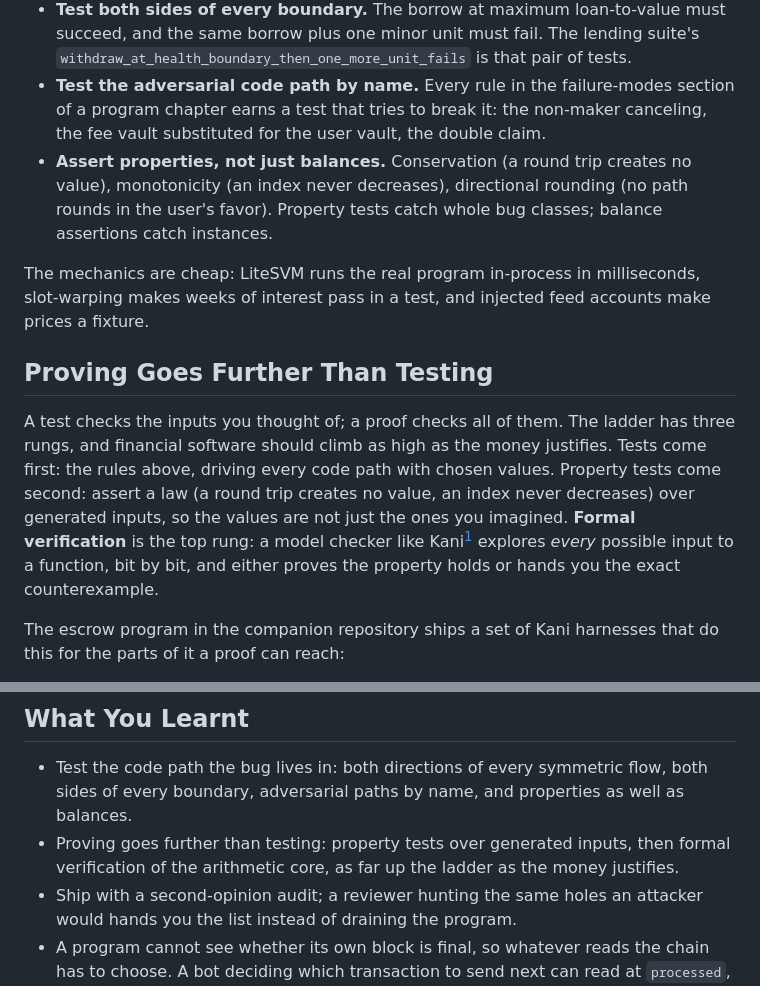
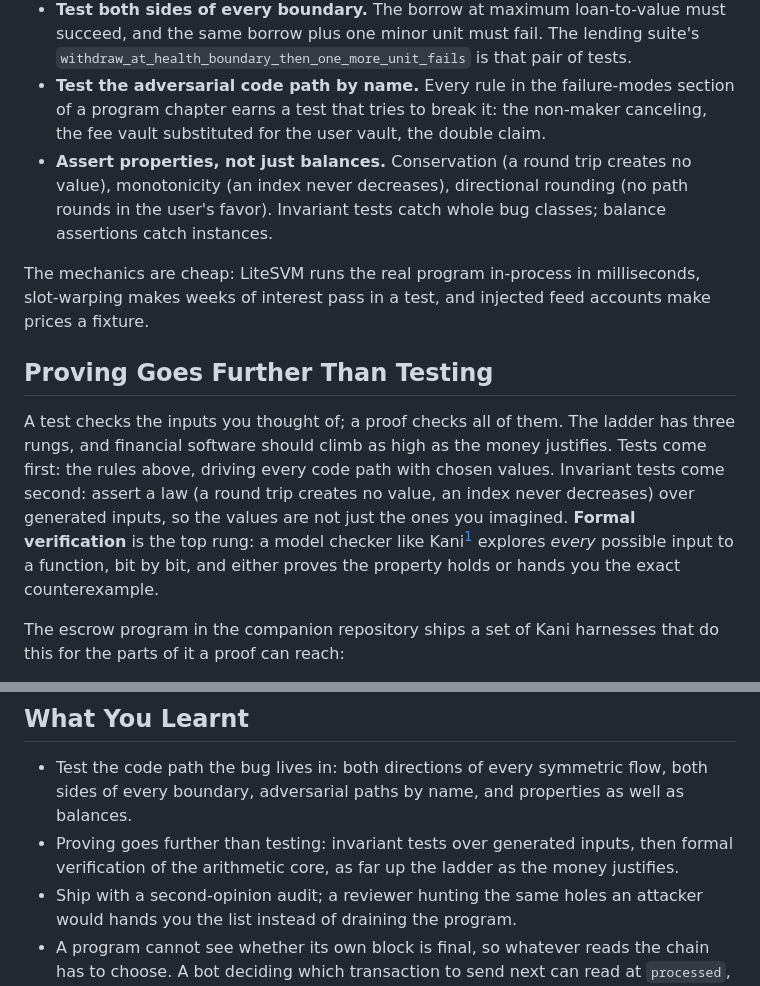
Before and after one commit to quicknode/solana-book, a Markdown page: financial-programming-concepts-in-solana/operating-financial-software.md, 2 parts joined by grey strips. Drawn GitHub-style.

Commit message:
operating-financial-software: say invariant test in the two places the lint now checks

```diff
--- a/financial-programming-concepts-in-solana/operating-financial-software.md
+++ b/financial-programming-concepts-in-solana/operating-financial-software.md
@@ -11,13 +11,13 @@ Financial code fails in the code paths nobody drives: the refund path, the secon
 - **Use nonzero, asymmetric values.** A test with `duration: 0` or equal amounts on both sides sits exactly where opposite comparisons coincide, so it passes with the inequality written backwards. Prime-ish, unequal, memorable numbers make wrong math produce wrong answers.
 - **Test both sides of every boundary.** The borrow at maximum loan-to-value must succeed, and the same borrow plus one minor unit must fail. The lending suite's `withdraw_at_health_boundary_then_one_more_unit_fails` is that pair of tests.
 - **Test the adversarial code path by name.** Every rule in the failure-modes section of a program chapter earns a test that tries to break it: the non-maker canceling, the fee vault substituted for the user vault, the double claim.
-- **Assert properties, not just balances.** Conservation (a round trip creates no value), monotonicity (an index never decreases), directional rounding (no path rounds in the user's favor). Property tests catch whole bug classes; balance assertions catch instances.
+- **Assert properties, not just balances.** Conservation (a round trip creates no value), monotonicity (an index never decreases), directional rounding (no path rounds in the user's favor). Invariant tests catch whole bug classes; balance assertions catch instances.
 
 The mechanics are cheap: LiteSVM runs the real program in-process in milliseconds, slot-warping makes weeks of interest pass in a test, and injected feed accounts make prices a fixture.
 
 ## Proving Goes Further Than Testing
 
-A test checks the inputs you thought of; a proof checks all of them. The ladder has three rungs, and financial software should climb as high as the money justifies. Tests come first: the rules above, driving every code path with chosen values. Property tests come second: assert a law (a round trip creates no value, an index never decreases) over generated inputs, so the values are not just the ones you imagined. **Formal verification** is the top rung: a model checker like Kani[^kani] explores *every* possible input to a function, bit by bit, and either proves the property holds or hands you the exact counterexample.
+A test checks the inputs you thought of; a proof checks all of them. The ladder has three rungs, and financial software should climb as high as the money justifies. Tests come first: the rules above, driving every code path with chosen values. Invariant tests come second: assert a law (a round trip creates no value, an index never decreases) over generated inputs, so the values are not just the ones you imagined. **Formal verification** is the top rung: a model checker like Kani[^kani] explores *every* possible input to a function, bit by bit, and either proves the property holds or hands you the exact counterexample.
 
 The escrow program in the companion repository ships a set of Kani harnesses that do this for the parts of it a proof can reach:
 
@@ -60,7 +60,7 @@ Every market in this book has an operator with real power: Maria withdraws fees,
 ## What You Learnt
 
 - Test the code path the bug lives in: both directions of every symmetric flow, both sides of every boundary, adversarial paths by name, and properties as well as balances.
-- Proving goes further than testing: property tests over generated inputs, then formal verification of the arithmetic core, as far up the ladder as the money justifies.
+- Proving goes further than testing: invariant tests over generated inputs, then formal verification of the arithmetic core, as far up the ladder as the money justifies.
 - Ship with a second-opinion audit; a reviewer hunting the same holes an attacker would hands you the list instead of draining the program.
 - A program cannot see whether its own block is final, so whatever reads the chain has to choose. A bot deciding which transaction to send next can read at `processed`, and a backend that pays out fiat or tells a customer their money arrived waits for `finalized`.
 - Admin power runs on a written specification: bounded config, snapshotted terms, segregated money, no path to principal, pauses that narrow toward exits, a plan for silence, and upgrade authority worth trusting.
```
